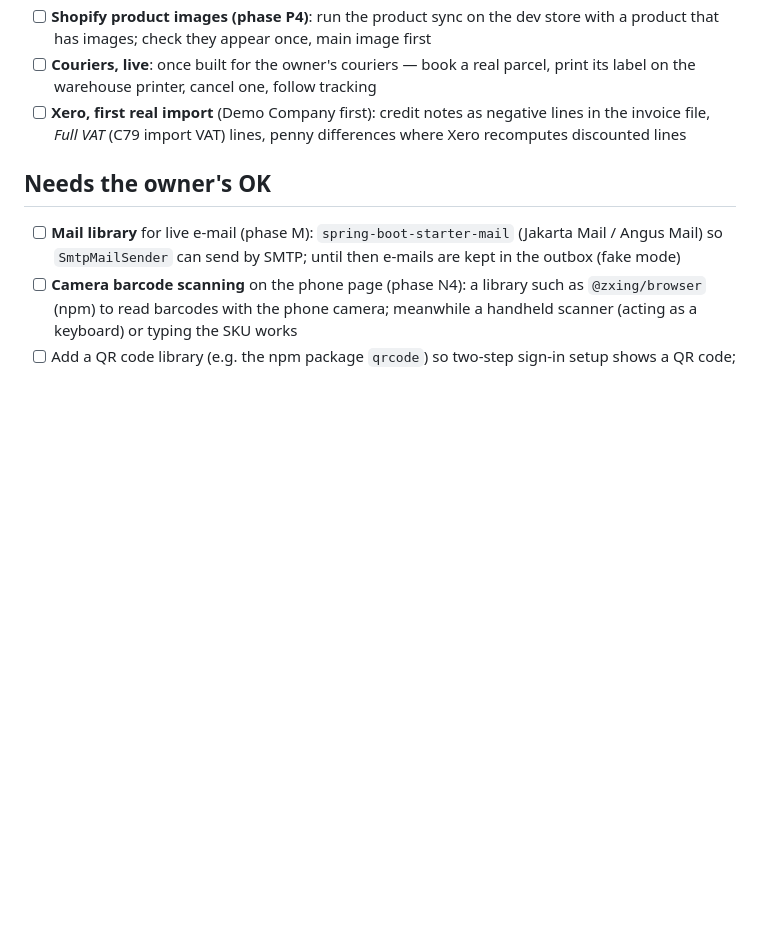
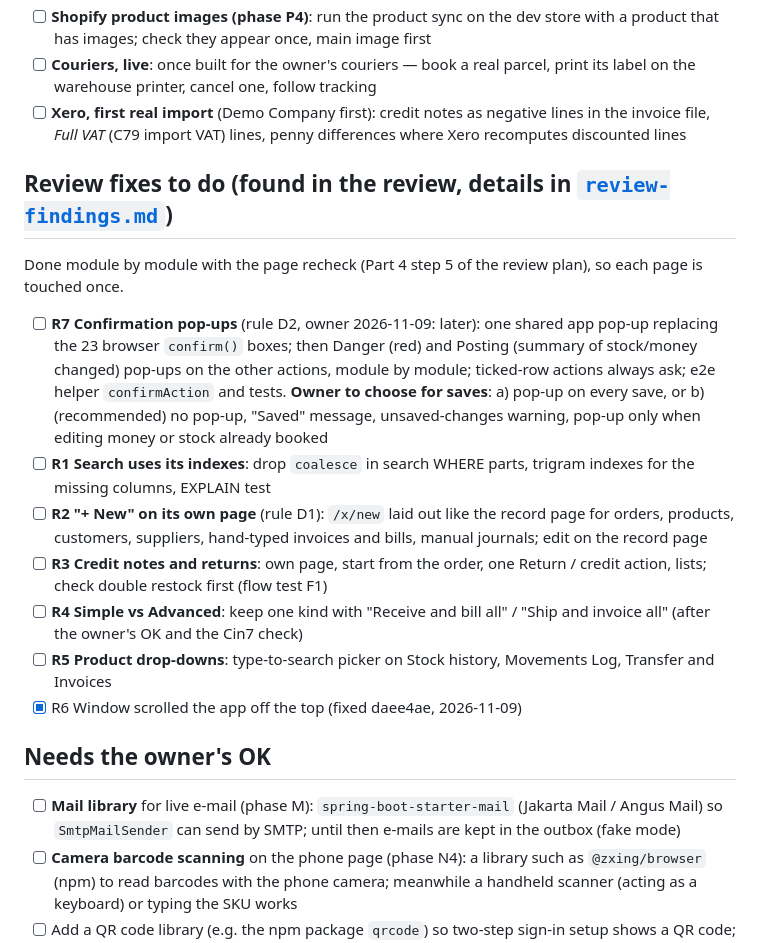
Before and after one commit to love1095/expert-erp, a Markdown page: docs/TODO.md, the part around the change. GitHub-like rendering; blank space fills up the shorter version.

Commit message:
TODO: review fixes to do (R1-R5, R7 confirmation pop-ups later)
Co-Authored-By: Claude Opus 5.5 <noreply@anthropic.com>

```diff
--- a/docs/TODO.md
+++ b/docs/TODO.md
@@ -40,6 +40,16 @@ Open items gathered from `PROGRESS.md` (where each one is explained under its st
 - [ ] **Couriers, live**: once built for the owner's couriers — book a real parcel, print its label on the warehouse printer, cancel one, follow tracking
 - [ ] **Xero, first real import** (Demo Company first): credit notes as negative lines in the invoice file, *Full VAT* (C79 import VAT) lines, penny differences where Xero recomputes discounted lines
 
+## Review fixes to do (found in the review, details in [`review-findings.md`](review-findings.md))
+Done module by module with the page recheck (Part 4 step 5 of the review plan), so each page is touched once.
+- [ ] **R7 Confirmation pop-ups** (rule D2, owner 2026-11-09: later): one shared app pop-up replacing the 23 browser `confirm()` boxes; then Danger (red) and Posting (summary of stock/money changed) pop-ups on the other actions, module by module; ticked-row actions always ask; e2e helper `confirmAction` and tests. **Owner to choose for saves**: a) pop-up on every save, or b) (recommended) no pop-up, "Saved" message, unsaved-changes warning, pop-up only when editing money or stock already booked
+- [ ] **R1 Search uses its indexes**: drop `coalesce` in search WHERE parts, trigram indexes for the missing columns, EXPLAIN test
+- [ ] **R2 "+ New" on its own page** (rule D1): `/x/new` laid out like the record page for orders, products, customers, suppliers, hand-typed invoices and bills, manual journals; edit on the record page
+- [ ] **R3 Credit notes and returns**: own page, start from the order, one Return / credit action, lists; check double restock first (flow test F1)
+- [ ] **R4 Simple vs Advanced**: keep one kind with "Receive and bill all" / "Ship and invoice all" (after the owner's OK and the Cin7 check)
+- [ ] **R5 Product drop-downs**: type-to-search picker on Stock history, Movements Log, Transfer and Invoices
+- [x] R6 Window scrolled the app off the top (fixed daee4ae, 2026-11-09)
+
 ## Needs the owner's OK
 - [ ] **Mail library** for live e-mail (phase M): `spring-boot-starter-mail` (Jakarta Mail / Angus Mail) so `SmtpMailSender` can send by SMTP; until then e-mails are kept in the outbox (fake mode)
 - [ ] **Camera barcode scanning** on the phone page (phase N4): a library such as `@zxing/browser` (npm) to read barcodes with the phone camera; meanwhile a handheld scanner (acting as a keyboard) or typing the SKU works
```
Also changed, not shown: docs/review-findings.md (+1 -1 lines).
